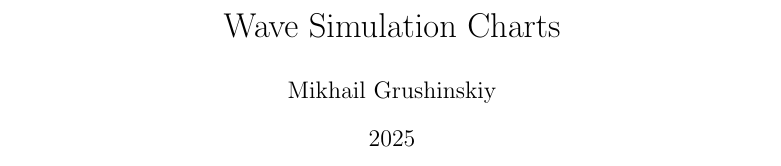
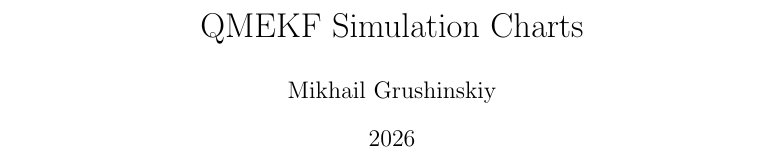
Before and after one commit to bareboat-necessities/ocean-imu, a LaTeX document (doc/ahrs/ahrs-qmekf-charts.tex): part of the page, cut so that both start at the same text. Compiled offline with pdfLaTeX.

Commit message:
Update title and date in ahrs-qmekf-charts.tex

```diff
--- a/doc/ahrs/ahrs-qmekf-charts.tex
+++ b/doc/ahrs/ahrs-qmekf-charts.tex
@@ -17,9 +17,9 @@
 % Keep this — needed by PGF outputs that reference \mathdefault
 \providecommand{\mathdefault}[1]{#1}
 
-\title{Wave Simulation Charts}
+\title{QMEKF Simulation Charts}
 \author{Mikhail Grushinskiy}
-\date{2025}
+\date{2026}
 
 \begin{document}
     \maketitle
```
